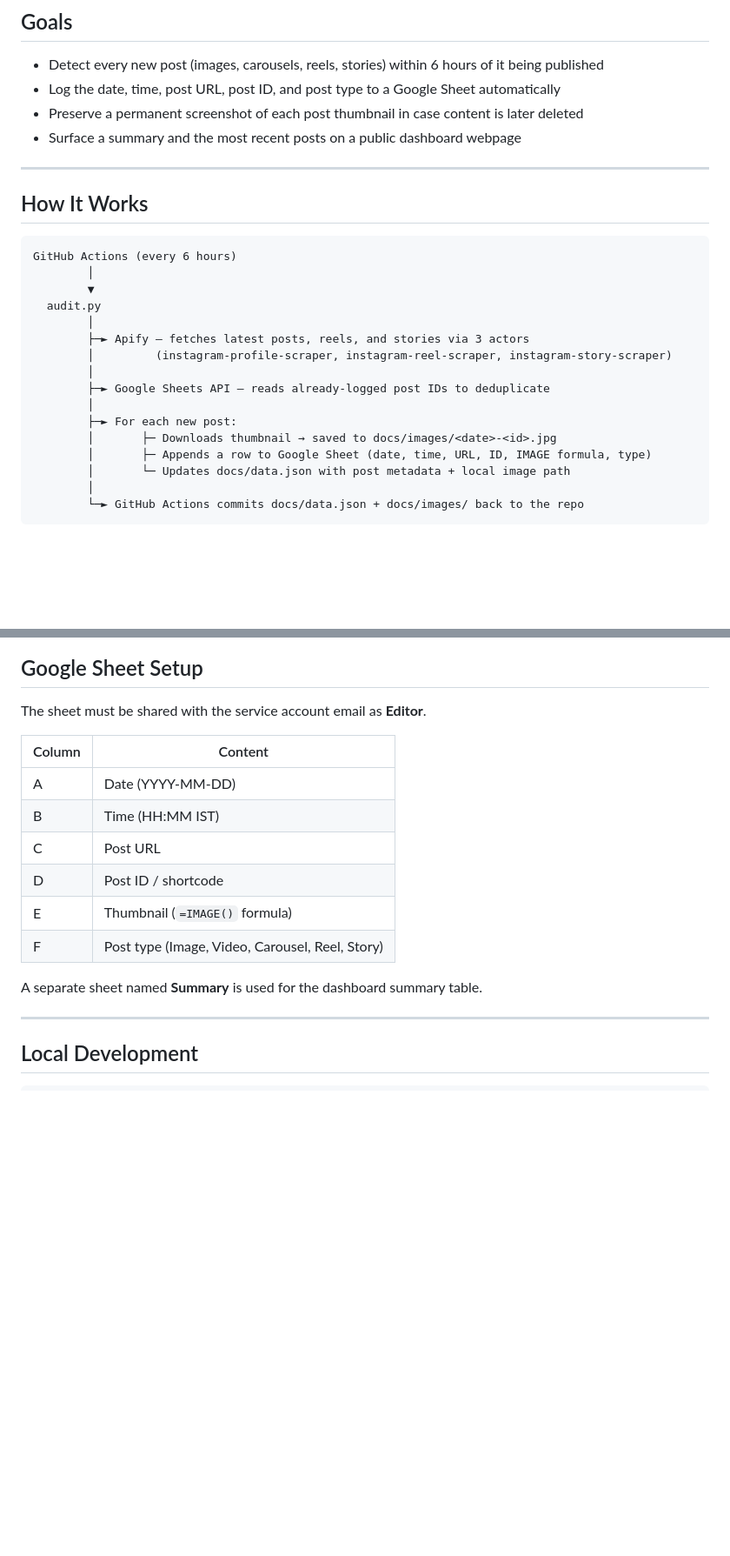
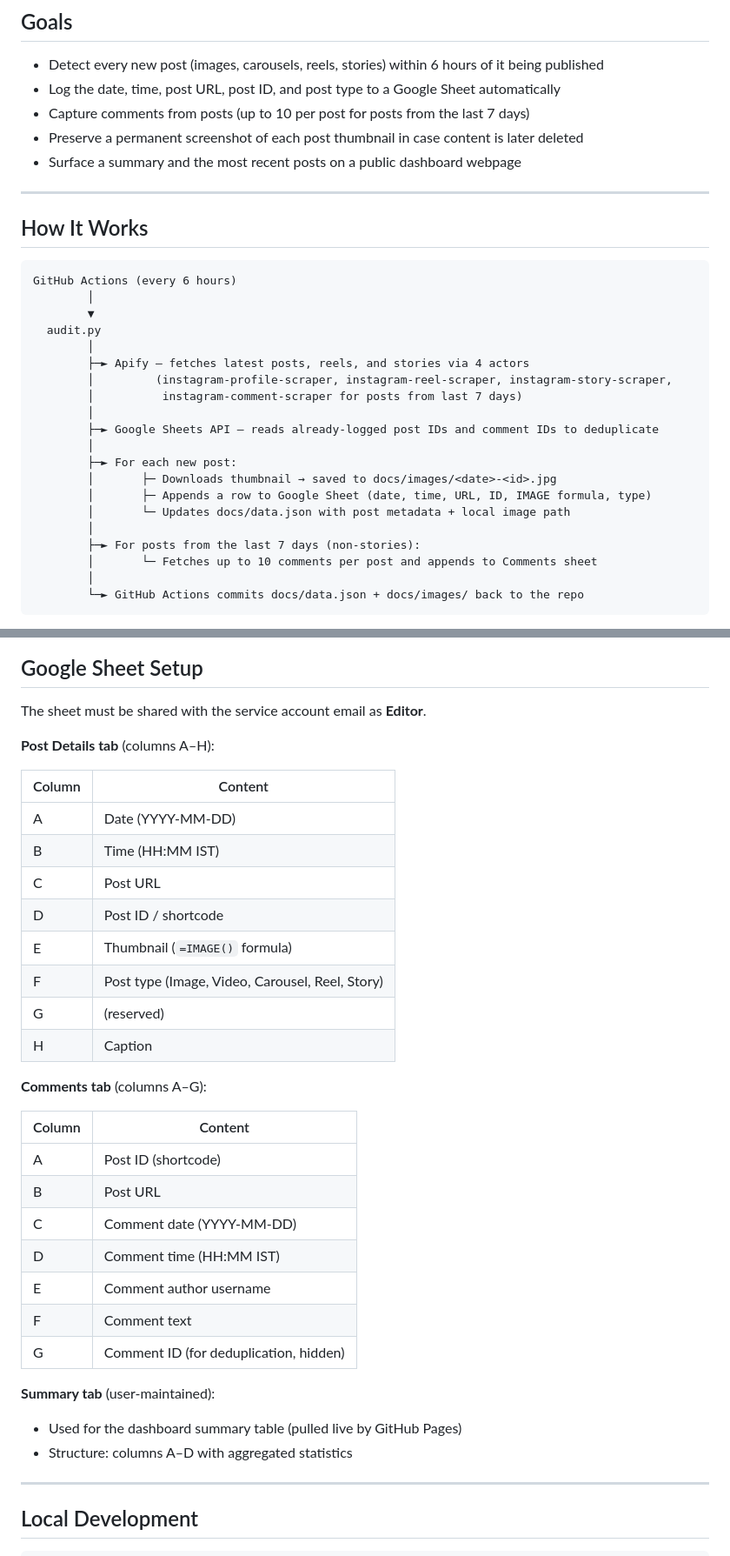
Before and after one commit to ameyades1/instagramaudit, a Markdown page: README.md, 2 parts joined by grey strips. Shown at 87% size. Rendered like a GitHub page; blank space fills up the shorter version.

````diff
--- a/README.md
+++ b/README.md
@@ -10,6 +10,7 @@ Built to monitor a PR agency's Instagram output without requiring access to thei
 
 - Detect every new post (images, carousels, reels, stories) within 6 hours of it being published
 - Log the date, time, post URL, post ID, and post type to a Google Sheet automatically
+- Capture comments from posts (up to 10 per post for posts from the last 7 days)
 - Preserve a permanent screenshot of each post thumbnail in case content is later deleted
 - Surface a summary and the most recent posts on a public dashboard webpage
 
@@ -23,15 +24,19 @@ GitHub Actions (every 6 hours)
         ▼
   audit.py
         │
-        ├─► Apify — fetches latest posts, reels, and stories via 3 actors
-        │         (instagram-profile-scraper, instagram-reel-scraper, instagram-story-scraper)
+        ├─► Apify — fetches latest posts, reels, and stories via 4 actors
+        │         (instagram-profile-scraper, instagram-reel-scraper, instagram-story-scraper,
+        │          instagram-comment-scraper for posts from last 7 days)
         │
-        ├─► Google Sheets API — reads already-logged post IDs to deduplicate
+        ├─► Google Sheets API — reads already-logged post IDs and comment IDs to deduplicate
         │
         ├─► For each new post:
         │       ├─ Downloads thumbnail → saved to docs/images/<date>-<id>.jpg
         │       ├─ Appends a row to Google Sheet (date, time, URL, ID, IMAGE formula, type)
         │       └─ Updates docs/data.json with post metadata + local image path
+        │
+        ├─► For posts from the last 7 days (non-stories):
+        │       └─ Fetches up to 10 comments per post and appends to Comments sheet
         │
         └─► GitHub Actions commits docs/data.json + docs/images/ back to the repo
 ```
@@ -105,6 +121,8 @@ base64 -w 0 service-account.json
 
 The sheet must be shared with the service account email as **Editor**.
 
+**Post Details tab** (columns A–H):
+
 | Column | Content |
 |---|---|
 | A | Date (YYYY-MM-DD) |
@@ -113,8 +131,24 @@ The sheet must be shared with the service account email as **Editor**.
 | D | Post ID / shortcode |
 | E | Thumbnail (`=IMAGE()` formula) |
 | F | Post type (Image, Video, Carousel, Reel, Story) |
+| G | (reserved) |
+| H | Caption |
 
-A separate sheet named **Summary** is used for the dashboard summary table.
+**Comments tab** (columns A–G):
+
+| Column | Content |
+|---|---|
+| A | Post ID (shortcode) |
+| B | Post URL |
+| C | Comment date (YYYY-MM-DD) |
+| D | Comment time (HH:MM IST) |
+| E | Comment author username |
+| F | Comment text |
+| G | Comment ID (for deduplication, hidden) |
+
+**Summary tab** (user-maintained):
+- Used for the dashboard summary table (pulled live by GitHub Pages)
+- Structure: columns A–D with aggregated statistics
 
 ---
 
````
Also changed, not shown: other parts of README.md (+16 -5 lines), CLAUDE.md (+15 -4 lines).
